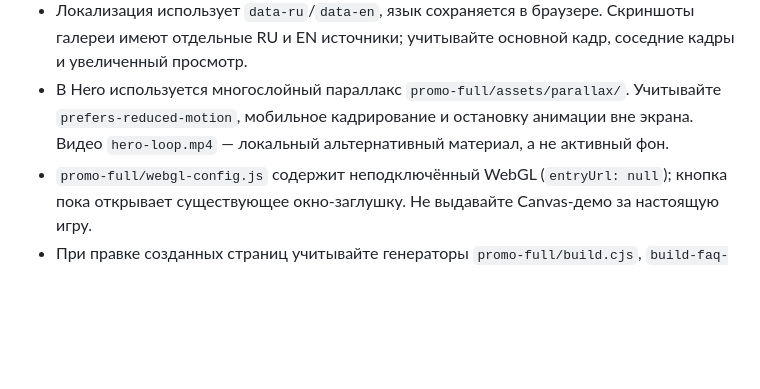
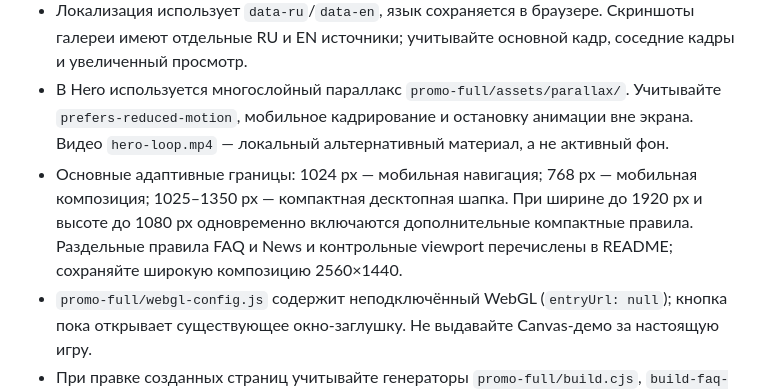
Before and after one commit to Nebula223/space-arena-landing, a Markdown page: AGENTS.md, the part around the change. Drawn GitHub-style; blank space fills up the shorter version.

```diff
--- a/AGENTS.md
+++ b/AGENTS.md
@@ -14,6 +14,7 @@
 - `promo-full/style.css` — общие стили, включая Hero, шапку и адаптивность; `app.js` — логика главной; `carousel-data.js`, `carousel.js`, `carousel-ui.js` и `gallery-drag.js` — данные и поведение каруселей. Интервалы: Forge 5 с, Gallery 4 с.
 - Локализация использует `data-ru`/`data-en`, язык сохраняется в браузере. Скриншоты галереи имеют отдельные RU и EN источники; учитывайте основной кадр, соседние кадры и увеличенный просмотр.
 - В Hero используется многослойный параллакс `promo-full/assets/parallax/`. Учитывайте `prefers-reduced-motion`, мобильное кадрирование и остановку анимации вне экрана. Видео `hero-loop.mp4` — локальный альтернативный материал, а не активный фон.
+- Основные адаптивные границы: 1024 px — мобильная навигация; 768 px — мобильная композиция; 1025–1350 px — компактная десктопная шапка. При ширине до 1920 px и высоте до 1080 px одновременно включаются дополнительные компактные правила. Раздельные правила FAQ и News и контрольные viewport перечислены в README; сохраняйте широкую композицию 2560×1440.
 - `promo-full/webgl-config.js` содержит неподключённый WebGL (`entryUrl: null`); кнопка пока открывает существующее окно-заглушку. Не выдавайте Canvas-демо за настоящую игру.
 - При правке созданных страниц учитывайте генераторы `promo-full/build.cjs`, `build-faq-v2.cjs`, `build-news-pages.cjs`. Перед их запуском проверяйте, какие файлы они перезаписывают. В публичном снимке некоторые исходные генераторы отсутствуют: не утверждайте, что они там доступны.
 
```
Also changed, not shown: README.md (+19 -0 lines).
